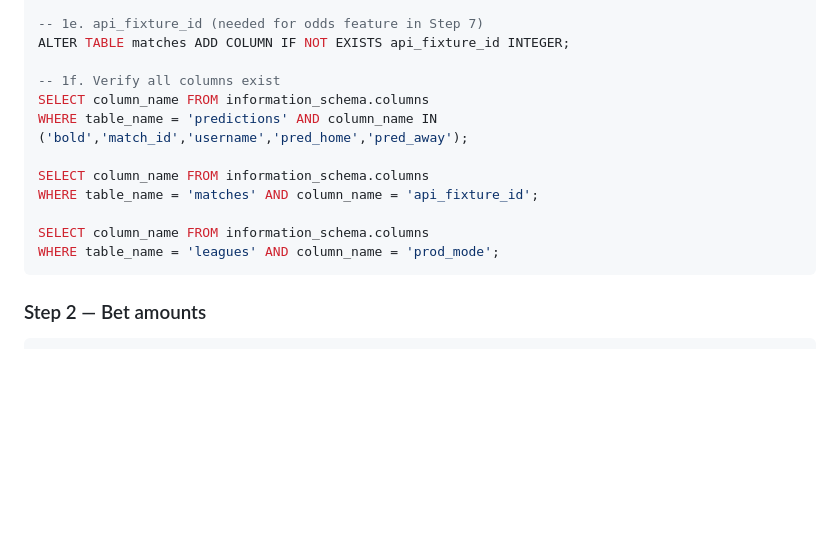
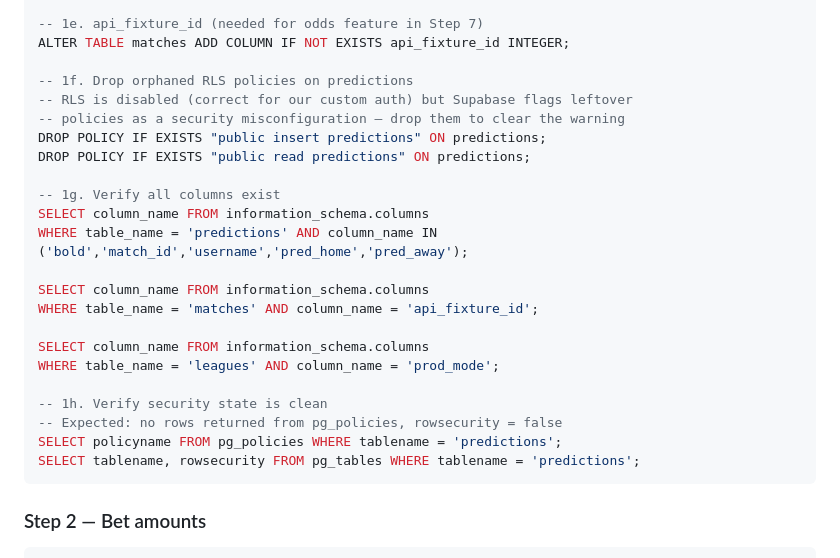
Before and after one commit to prasun8463/wc2026-fantasy, a Markdown page: JUNE_GOLIVE_CHECKLIST.md, the part around the change. Drawn GitHub-style; blank space fills up the shorter version.

````diff
--- a/JUNE_GOLIVE_CHECKLIST.md
+++ b/JUNE_GOLIVE_CHECKLIST.md
@@ -53,7 +53,13 @@ ALTER TABLE leagues ADD COLUMN IF NOT EXISTS prod_mode BOOLEAN DEFAULT false;
 -- 1e. api_fixture_id (needed for odds feature in Step 7)
 ALTER TABLE matches ADD COLUMN IF NOT EXISTS api_fixture_id INTEGER;
 
--- 1f. Verify all columns exist
+-- 1f. Drop orphaned RLS policies on predictions
+-- RLS is disabled (correct for our custom auth) but Supabase flags leftover
+-- policies as a security misconfiguration — drop them to clear the warning
+DROP POLICY IF EXISTS "public insert predictions" ON predictions;
+DROP POLICY IF EXISTS "public read predictions" ON predictions;
+
+-- 1g. Verify all columns exist
 SELECT column_name FROM information_schema.columns
 WHERE table_name = 'predictions' AND column_name IN ('bold','match_id','username','pred_home','pred_away');
 
@@ -62,6 +68,11 @@ WHERE table_name = 'matches' AND column_name = 'api_fixture_id';
 
 SELECT column_name FROM information_schema.columns
 WHERE table_name = 'leagues' AND column_name = 'prod_mode';
+
+-- 1h. Verify security state is clean
+-- Expected: no rows returned from pg_policies, rowsecurity = false
+SELECT policyname FROM pg_policies WHERE tablename = 'predictions';
+SELECT tablename, rowsecurity FROM pg_tables WHERE tablename = 'predictions';
 ```
 
 ### Step 2 — Bet amounts
````
